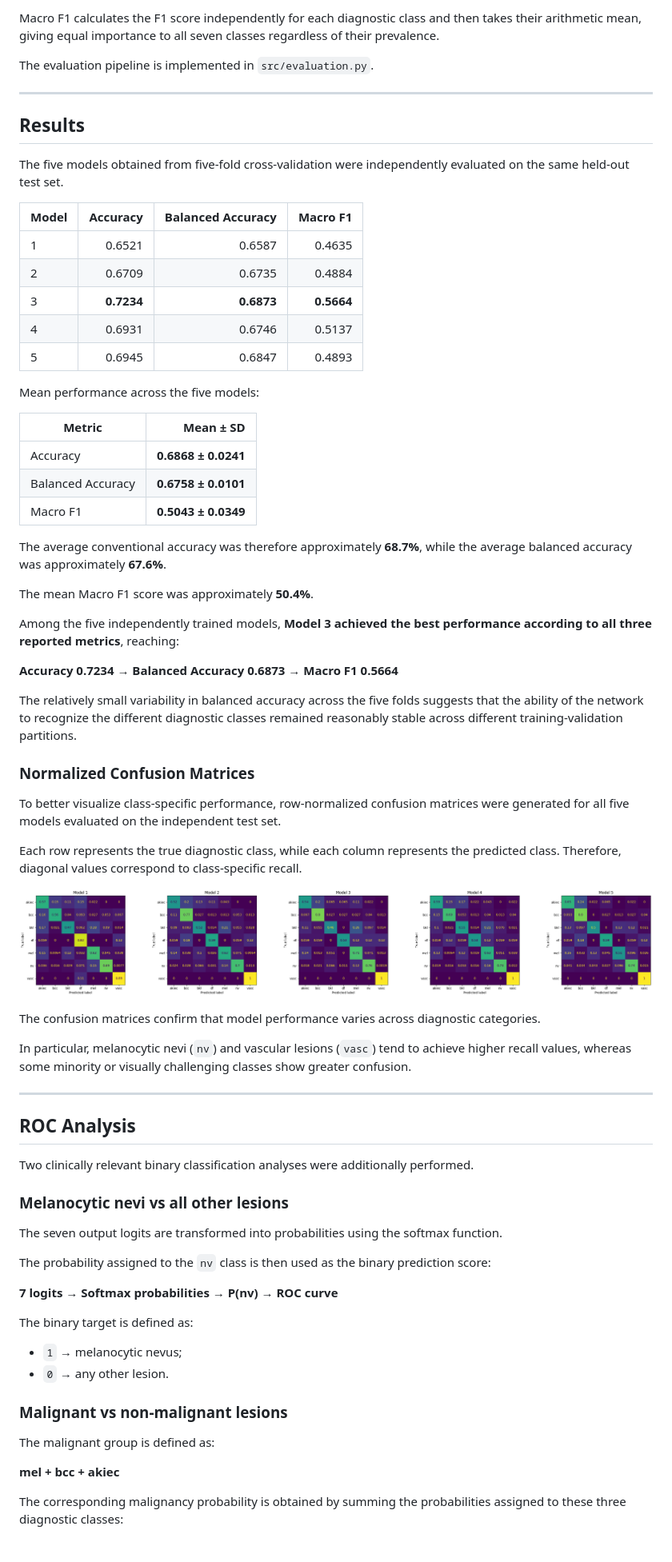
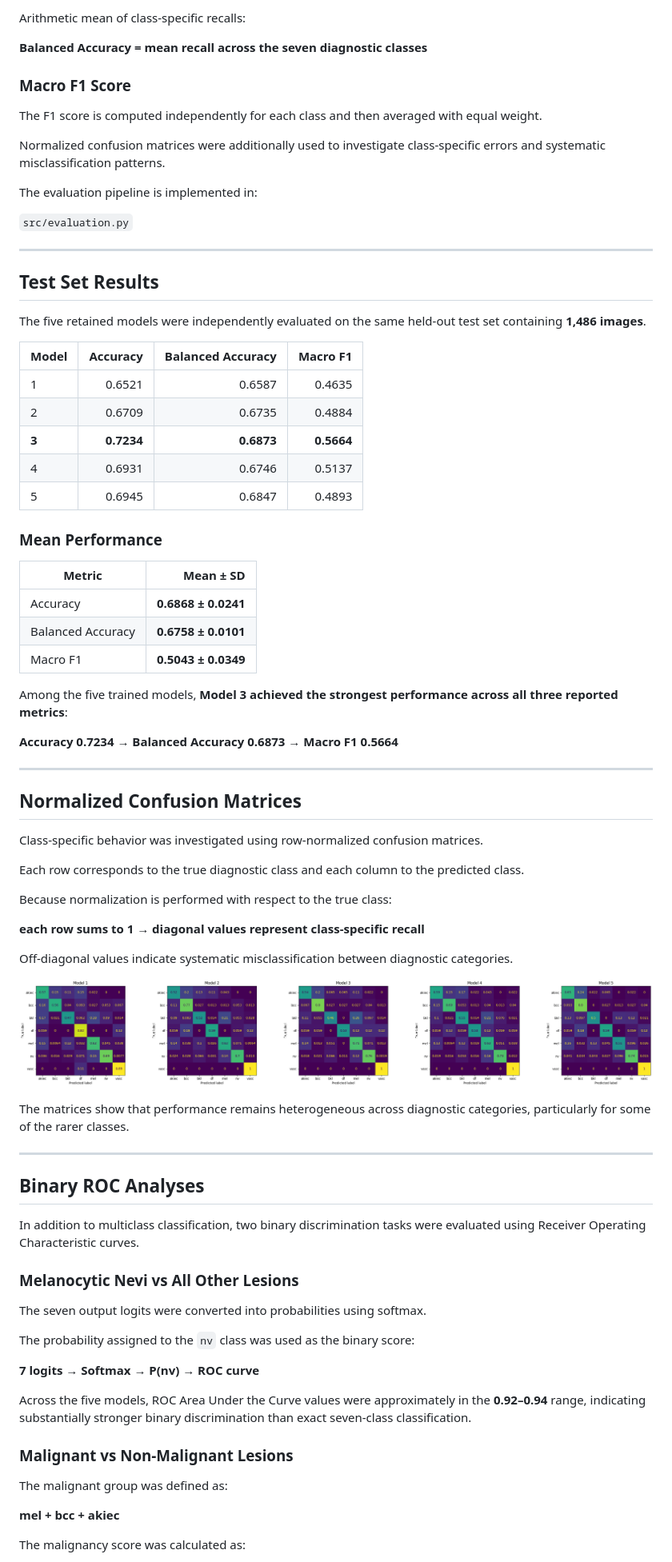
Before and after one commit to lorenzovaresio/HAM10000-CNN-Classification, a Markdown page: README.md, the part around one of its changes. Shown at 80% size. Rendered like a GitHub page.

```diff
--- a/README.md
+++ b/README.md
@@ -175,23 +239,33 @@ Balanced Accuracy corresponds to the mean recall across the seven diagnostic cla
 
-Macro F1 calculates the F1 score independently for each diagnostic class and then takes their arithmetic mean, giving equal importance to all seven classes regardless of their prevalence.
+Arithmetic mean of class-specific recalls:
 
-The evaluation pipeline is implemented in `src/evaluation.py`.
+**Balanced Accuracy = mean recall across the seven diagnostic classes**
+
+### Macro F1 Score
+
+The F1 score is computed independently for each class and then averaged with equal weight.
+
+Normalized confusion matrices were additionally used to investigate class-specific errors and systematic misclassification patterns.
+
+The evaluation pipeline is implemented in:
+
+`src/evaluation.py`
 
 ---
 
-## Results
+## Test Set Results
 
-The five models obtained from five-fold cross-validation were independently evaluated on the same held-out test set.
+The five retained models were independently evaluated on the same held-out test set containing **1,486 images**.
 
 | Model | Accuracy | Balanced Accuracy | Macro F1 |
 |---|---:|---:|---:|
 | 1 | 0.6521 | 0.6587 | 0.4635 |
 | 2 | 0.6709 | 0.6735 | 0.4884 |
-| 3 | **0.7234** | **0.6873** | **0.5664** |
+| **3** | **0.7234** | **0.6873** | **0.5664** |
 | 4 | 0.6931 | 0.6746 | 0.5137 |
 | 5 | 0.6945 | 0.6847 | 0.4893 |
 
-Mean performance across the five models:
+### Mean Performance
 
 | Metric | Mean ± SD |
 |---|---:|
@@ -199,54 +273,51 @@ Mean performance across the five models:
 | Balanced Accuracy | **0.6758 ± 0.0101** |
 | Macro F1 | **0.5043 ± 0.0349** |
 
-The average conventional accuracy was therefore approximately **68.7%**, while the average balanced accuracy was approximately **67.6%**.
-
-The mean Macro F1 score was approximately **50.4%**.
-
-Among the five independently trained models, **Model 3 achieved the best performance according to all three reported metrics**, reaching:
+Among the five trained models, **Model 3 achieved the strongest performance across all three reported metrics**:
 
 **Accuracy 0.7234 → Balanced Accuracy 0.6873 → Macro F1 0.5664**
 
-The relatively small variability in balanced accuracy across the five folds suggests that the ability of the network to recognize the different diagnostic classes remained reasonably stable across different training-validation partitions.
+---
 
-### Normalized Confusion Matrices
+## Normalized Confusion Matrices
 
-To better visualize class-specific performance, row-normalized confusion matrices were generated for all five models evaluated on the independent test set.
+Class-specific behavior was investigated using row-normalized confusion matrices.
 
-Each row represents the true diagnostic class, while each column represents the predicted class. Therefore, diagonal values correspond to class-specific recall.
+Each row corresponds to the true diagnostic class and each column to the predicted class.
+
+Because normalization is performed with respect to the true class:
+
+**each row sums to 1 → diagonal values represent class-specific recall**
+
+Off-diagonal values indicate systematic misclassification between diagnostic categories.
 
 <p align="center">
-  <img src="figures/confusion_matrices_5_models.png" width="1600">
+  <img src="figures/confusion_matrices_5_models.png" width="100%">
 </p>
 
-The confusion matrices confirm that model performance varies across diagnostic categories.
-
-In particular, melanocytic nevi (`nv`) and vascular lesions (`vasc`) tend to achieve higher recall values, whereas some minority or visually challenging classes show greater confusion.
+The matrices show that performance remains heterogeneous across diagnostic categories, particularly for some of the rarer classes.
 
 ---
 
-## ROC Analysis
+## Binary ROC Analyses
 
-Two clinically relevant binary classification analyses were additionally performed.
+In addition to multiclass classification, two binary discrimination tasks were evaluated using Receiver Operating Characteristic curves.
 
-### Melanocytic nevi vs all other lesions
+### Melanocytic Nevi vs All Other Lesions
 
-The seven output logits are transformed into probabilities using the softmax function.
+The seven output logits were converted into probabilities using softmax.
 
-The probability assigned to the `nv` class is then used as the binary prediction score:
+The probability assigned to the `nv` class was used as the binary score:
 
-**7 logits → Softmax probabilities → P(nv) → ROC curve**
+**7 logits → Softmax → P(nv) → ROC curve**
 
-The binary target is defined as:
+Across the five models, ROC Area Under the Curve values were approximately in the **0.92–0.94** range, indicating substantially stronger binary discrimination than exact seven-class classification.
 
-- `1` → melanocytic nevus;
-- `0` → any other lesion.
+### Malignant vs Non-Malignant Lesions
 
-### Malignant vs non-malignant lesions
-
-The malignant group is defined as:
+The malignant group was defined as:
 
 **mel + bcc + akiec**
 
-The corresponding malignancy probability is obtained by summing the probabilities assigned to these three diagnostic classes:
+The malignancy score was calculated as:
 
```
Also changed, not shown: other parts of README.md (+240 -133 lines).
